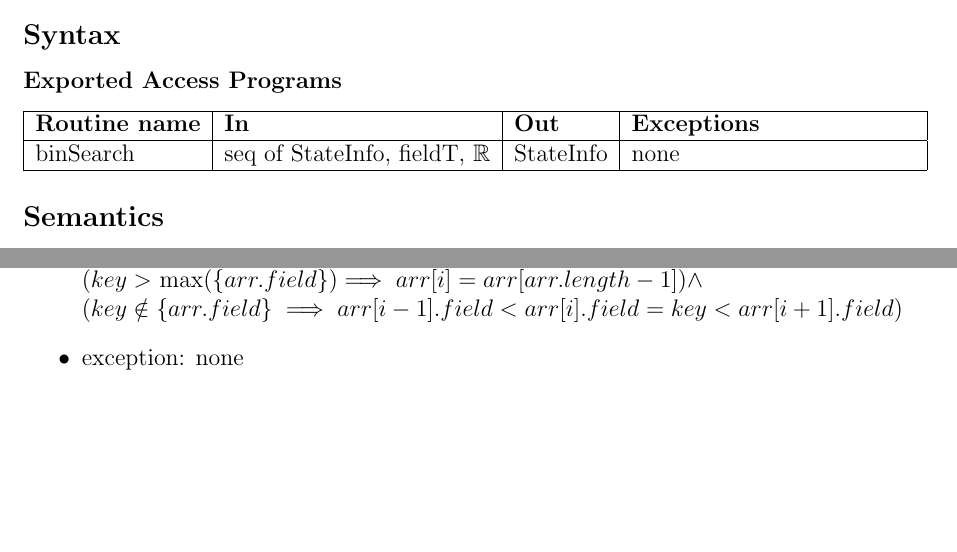
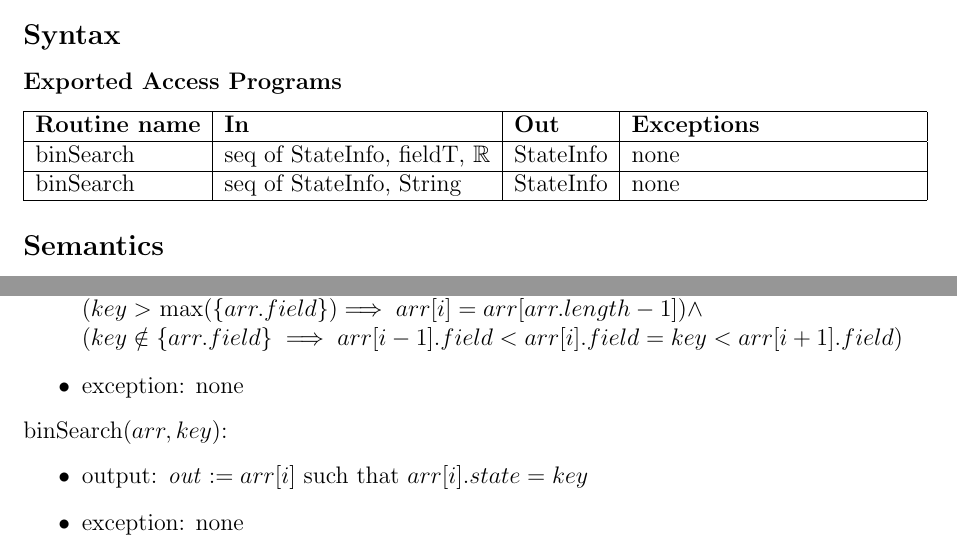
Before and after one commit to TahaKhan8899/Smart-Estate, a LaTeX document (MIS/ConnorSpec.tex): two parts of page 7 of 9, joined at a grey line, cut so that both start at the same text, the shorter picture padded with empty space. Compiled offline with pdfLaTeX.

Commit message:
add javadoc and MIS spec for alphabet binSearch

```diff
--- a/MIS/ConnorSpec.tex
+++ b/MIS/ConnorSpec.tex
@@ -267,6 +267,8 @@ Sort
 \hline
 binSearch &  seq of StateInfo, fieldT, $\mathbb{R}$ &  StateInfo & none\\
 \hline
+binSearch &  seq of StateInfo, String &  StateInfo & none\\
+\hline
 \end{tabular}
 
 \subsection* {Semantics}
@@ -288,6 +290,13 @@ $(key \in \{arr.field\} \implies arr[i].field = key) \land$\\
 $(key <$ min($\{arr.field\}$)$ \implies arr[i] = arr[0]) \land$\\
 $(key >$ max($\{arr.field\}$)$ \implies arr[i] = arr[arr.length-1]) \land$\\
 $(key \notin \{arr.field\} \implies arr[i-1].field < arr[i].field = key < arr[i+1].field)$
+\item exception: none
+\end{itemize}
+
+\noindent
+binSearch($arr, key$):
+\begin{itemize}
+\item output: $\mathit{out} := arr[i]$ such that $arr[i].state = key$
 \item exception: none
 \end{itemize}
 
```
Also changed, not shown: MIS/ConnorSpec.pdf, 4 other files.
